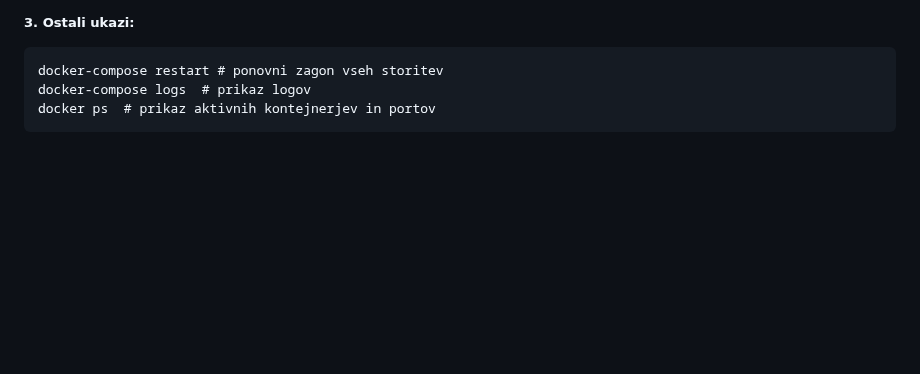
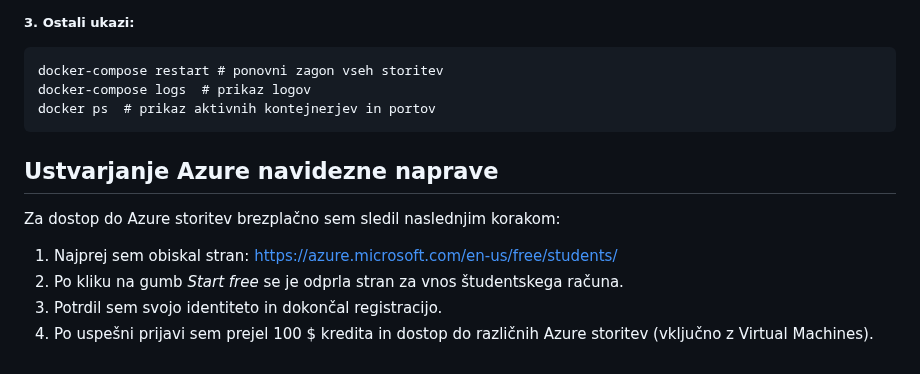
Before and after one commit to davidjacovic/parkingmate-studentski-projekt, a Markdown page: Docker/dockerDocument.md, the part around the change. GitHub-like rendering; blank space fills up the shorter version.

Commit message:
PAR-174 Ustvarjanje brezplačnega študentskega Azure računa

````diff
--- a/Docker/dockerDocument.md
+++ b/Docker/dockerDocument.md
@@ -142,3 +142,12 @@ docker-compose restart # ponovni zagon vseh storitev
 docker-compose logs  # prikaz logov
 docker ps  # prikaz aktivnih kontejnerjev in portov
 ```
+
+
+## Ustvarjanje Azure navidezne naprave
+
+Za dostop do Azure storitev brezplačno sem sledil naslednjim korakom:
+1. Najprej sem obiskal stran: [https://azure.microsoft.com/en-us/free/students/](https://azure.microsoft.com/en-us/free/students/)
+2. Po kliku na gumb *Start free* se je odprla stran za vnos študentskega računa.
+3. Potrdil sem svojo identiteto in dokončal registracijo.
+4. Po uspešni prijavi sem prejel 100 $ kredita in dostop do različnih Azure storitev (vključno z Virtual Machines).
````
